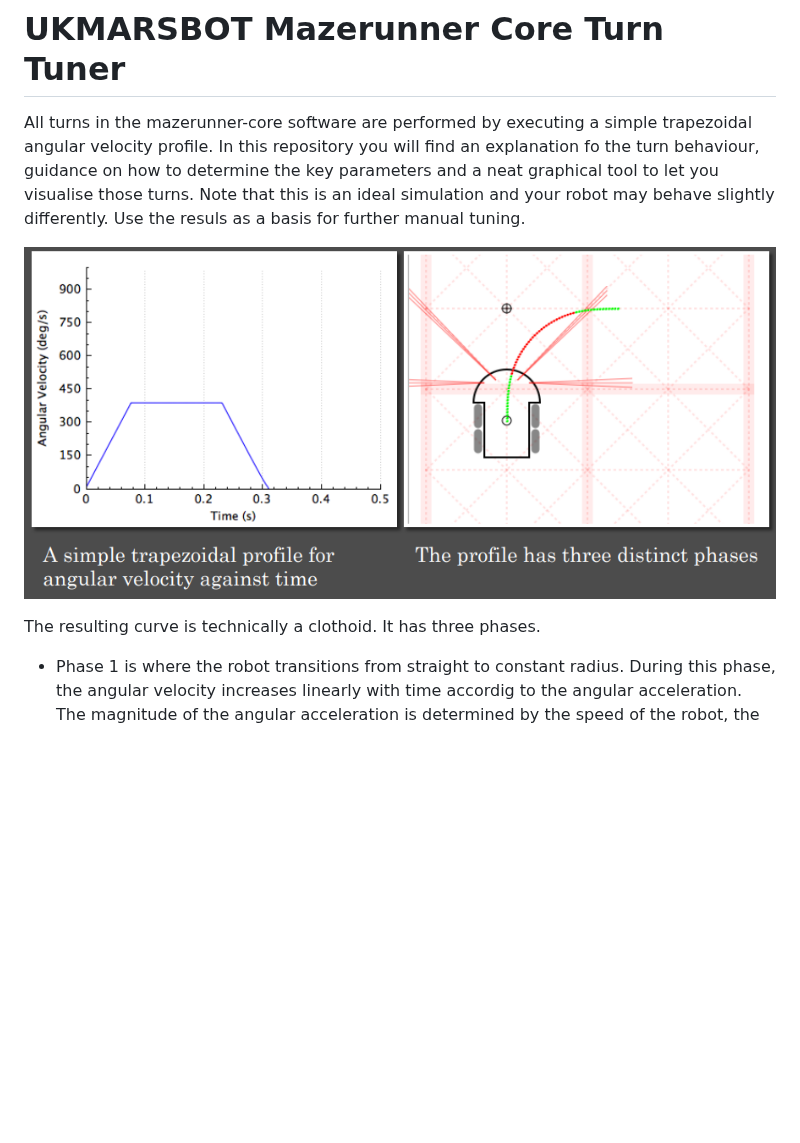
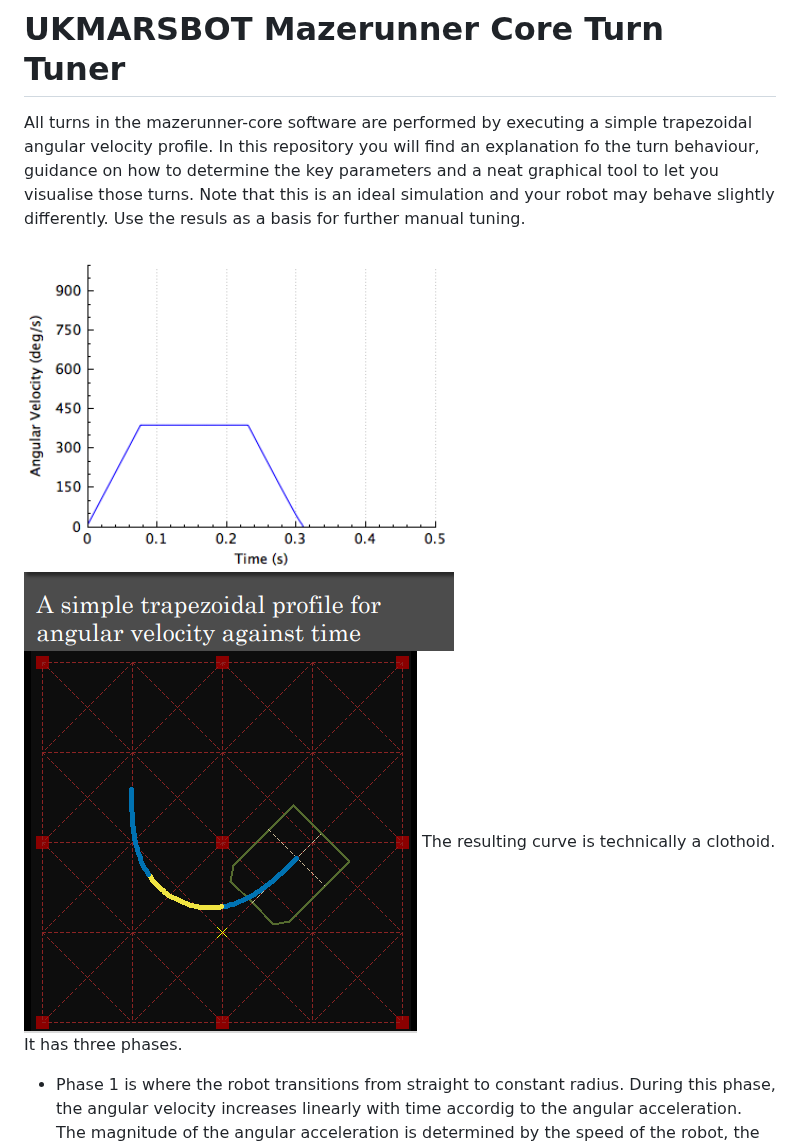
Before and after one commit to ukmars/turn-tuner, a Markdown page: README.MD, the part around the change. Rendered like a GitHub page; pictures changed too: trajectory.png (added), turn-profiles.png; blank space fills up the shorter version.

```diff
--- a/README.MD
+++ b/README.MD
@@ -6,7 +6,7 @@ parameters and a neat graphical tool to let you visualise those turns. Note that
 and your robot may behave slightly differently. Use the resuls as a basis for further manual tuning.
 
 ![turn-profiles.png](turn-profiles.png)
-
+![Turn Trajectory](trajectory.png)
 The resulting curve is technically a clothoid. It has three phases.
 - Phase 1 is where the robot transitions from straight to constant radius. During this phase, the angular velocity
   increases linearly with time accordig to the angular acceleration. The magnitude of the angular acceleration is
```
